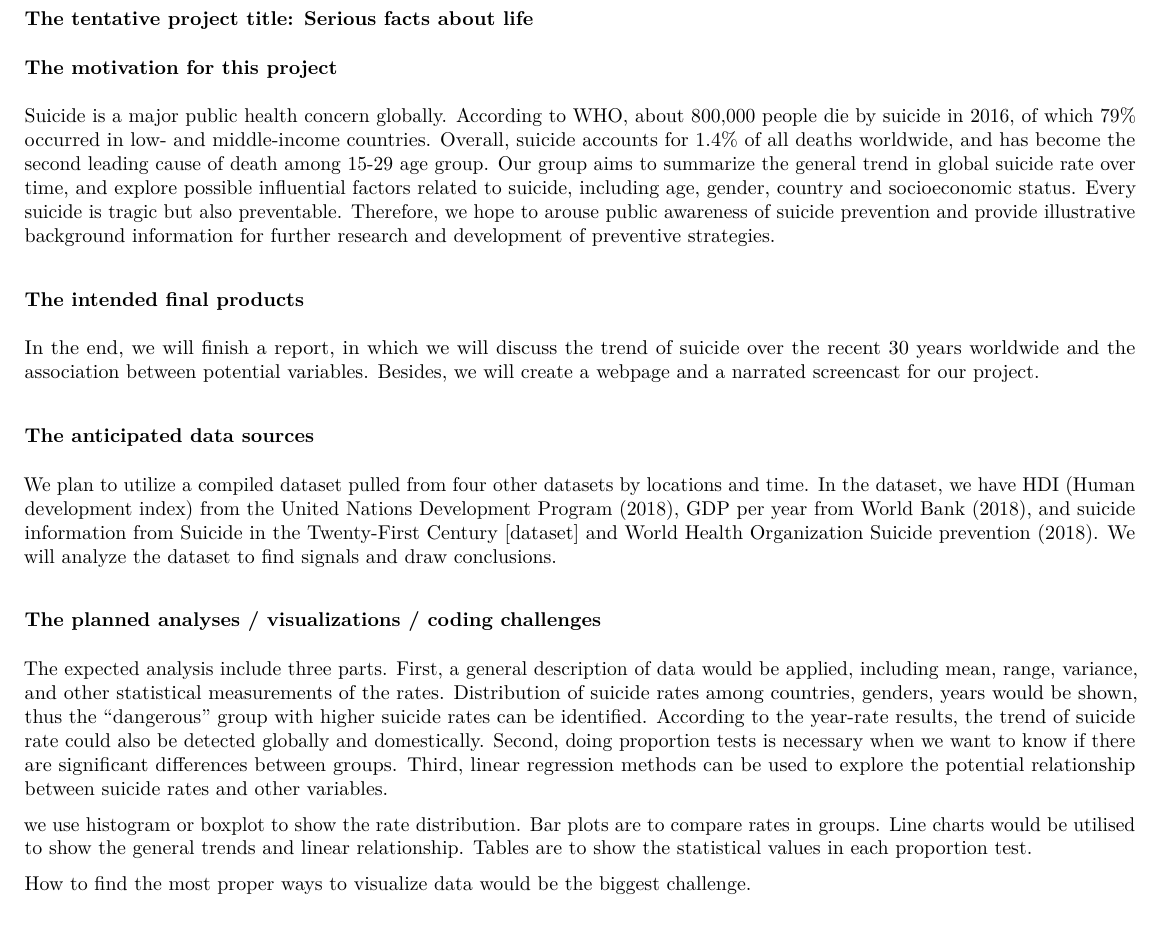
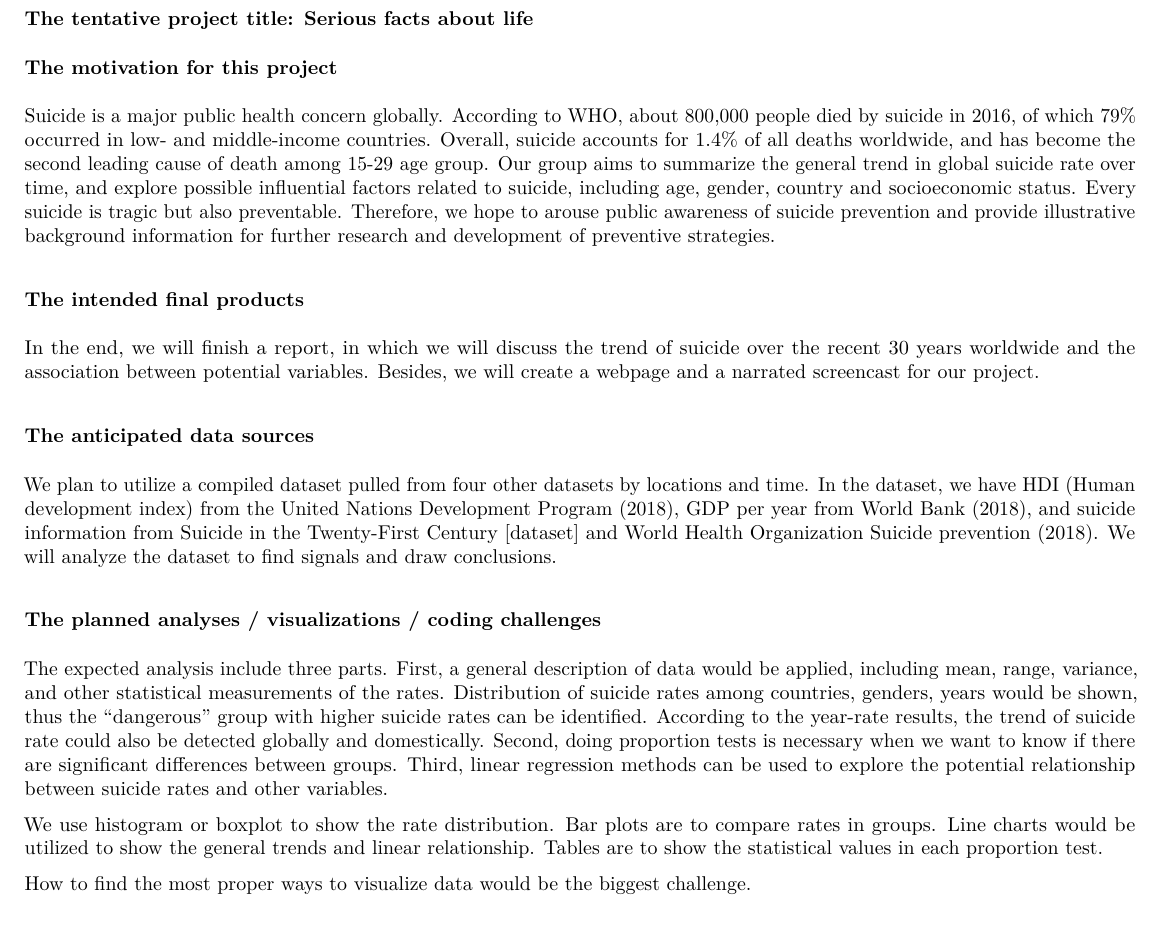
Before and after one commit to ys3298/life_saver.github.io, an R Markdown document (Proposal.Rmd): part of the page, cut so that both start at the same text. The pictures show the output file Proposal.pdf that the author committed with the source.

Commit message:
proposal finalize

```diff
--- a/Proposal.Rmd
+++ b/Proposal.Rmd
@@ -18,7 +18,7 @@ Xue Jin(xj2249); Yimeng Shang(ys3298); Sibei Liu(sl4660); Yi Liu(yl4358); Yue La
 
 ### The motivation for this project
 
-Suicide is a major public health concern globally. According to WHO, about 800,000 people die by suicide in 2016, of which 79% occurred in low- and middle-income countries. Overall, suicide accounts for 1.4% of all deaths worldwide, and has become the second leading cause of death among 15-29 age group. Our group aims to summarize the general trend in global suicide rate over time, and explore possible influential factors related to suicide, including age, gender, country and socioeconomic status. Every suicide is tragic but also preventable. Therefore, we hope to arouse public awareness of suicide prevention and provide illustrative background information for further research and development  of preventive strategies.
+Suicide is a major public health concern globally. According to WHO, about 800,000 people died by suicide in 2016, of which 79% occurred in low- and middle-income countries. Overall, suicide accounts for 1.4% of all deaths worldwide, and has become the second leading cause of death among 15-29 age group. Our group aims to summarize the general trend in global suicide rate over time, and explore possible influential factors related to suicide, including age, gender, country and socioeconomic status. Every suicide is tragic but also preventable. Therefore, we hope to arouse public awareness of suicide prevention and provide illustrative background information for further research and development  of preventive strategies.
 
 ### The intended final products
 
@@ -32,7 +32,7 @@ We plan to utilize a compiled dataset pulled from four other datasets by locatio
 
 The expected analysis include three parts. First, a general description of data would be applied, including mean, range, variance, and other statistical measurements of the rates. Distribution of suicide rates among countries, genders, years would be shown, thus the "dangerous" group with higher suicide rates can be identified. According to the year-rate results, the trend of suicide rate could also be detected globally and domestically. Second, doing proportion tests is necessary when we want to know if there are significant differences between groups. Third, linear regression methods can be used to explore the potential relationship between suicide rates and other variables.
 
-we use histogram or boxplot  to show the rate distribution. Bar plots are to compare rates in groups. Line charts would be utilised to show the general trends and linear relationship. Tables are to show the statistical values in each proportion test.
+We use histogram or boxplot to show the rate distribution. Bar plots are to compare rates in groups. Line charts would be utilized to show the general trends and linear relationship. Tables are to show the statistical values in each proportion test.
 
 How to find the most proper ways to visualize data would be the biggest challenge.
 
```
Also changed, not shown: Proposal.md, Proposal.pdf.
